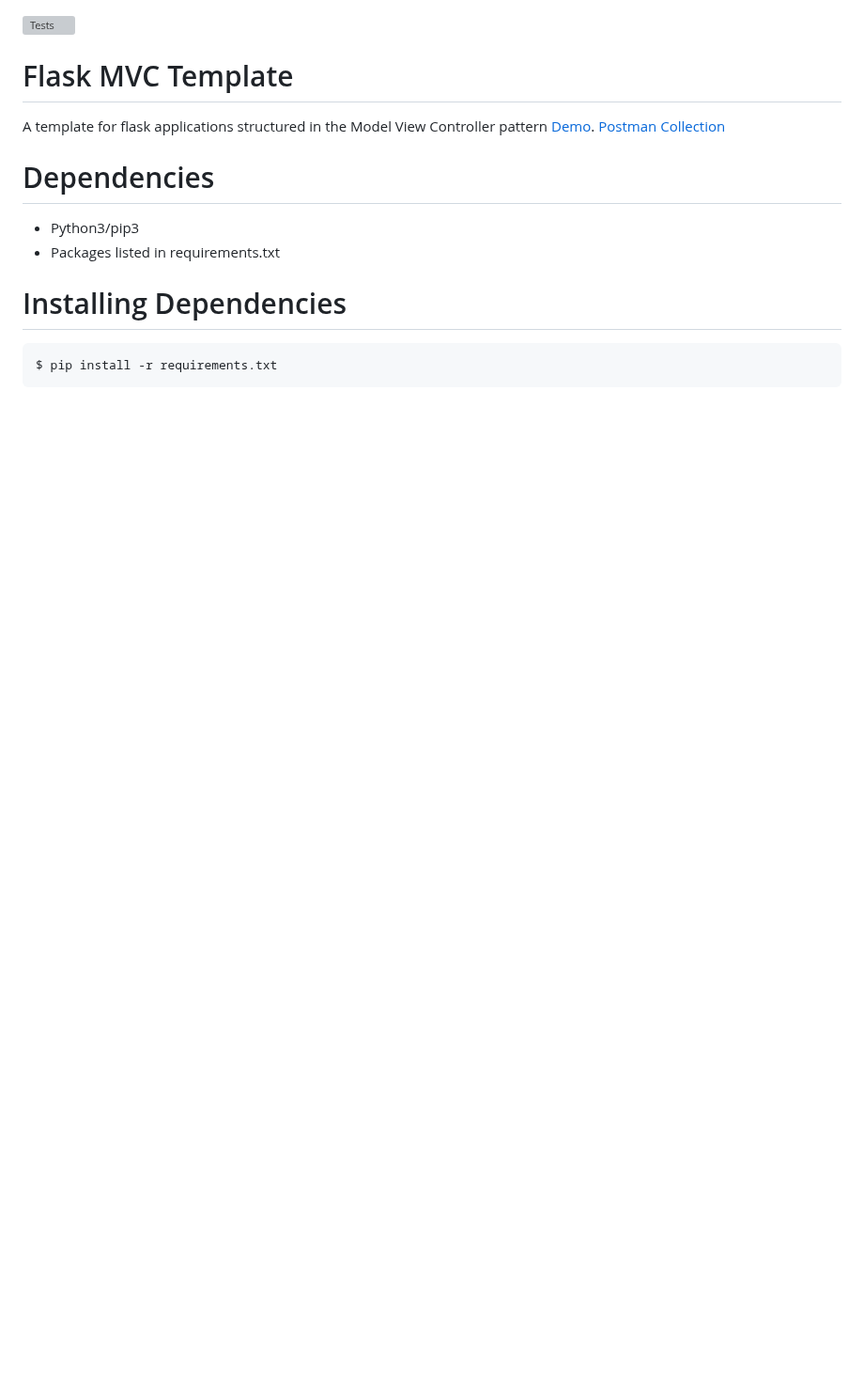
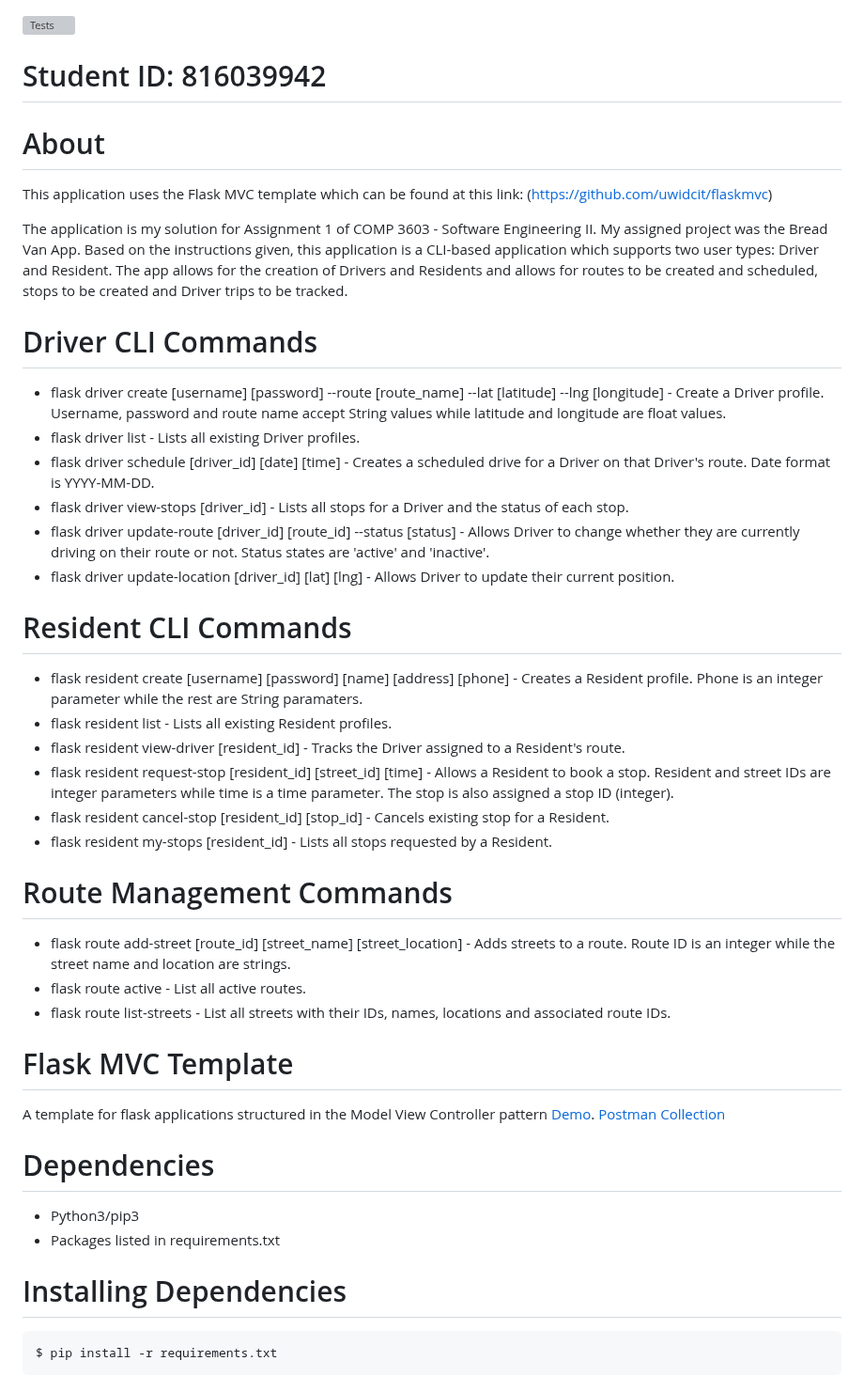
Before and after one commit to Matthew-Moodoo/816039942COMP3613BreadVanApp, a Markdown page: readme.md, the part around the change. Shown at 94% size. Rendered like a GitHub page; blank space fills up the shorter version; grey boxes are pictures that could not be loaded.

```diff
--- a/readme.md
+++ b/readme.md
@@ -1,4 +1,32 @@
 ![Tests](https://github.com/uwidcit/flaskmvc/actions/workflows/dev.yml/badge.svg)
+# Student ID: 816039942
+
+# About
+This application uses the Flask MVC template which can be found at this link: (https://github.com/uwidcit/flaskmvc)
+
+The application is my solution for Assignment 1 of COMP 3603 - Software Engineering II. My assigned project was the Bread Van App. Based on the instructions given, this application is a CLI-based application which supports two user types: Driver and Resident. The app allows for the creation of Drivers and Residents and allows for routes to be created and scheduled, stops to be created and Driver trips to be tracked.
+
+# Driver CLI Commands
+* flask driver create [username] [password] --route [route_name] --lat [latitude] --lng [longitude]  - Create a Driver profile. Username, password and route name accept String values while latitude and longitude are float values.
+* flask driver list - Lists all existing Driver profiles.
+* flask driver schedule [driver_id] [date] [time] - Creates a scheduled drive for a Driver on that Driver's route. Date format is YYYY-MM-DD.
+* flask driver view-stops [driver_id] - Lists all stops for a Driver and the status of each stop.
+* flask driver update-route [driver_id] [route_id] --status [status] - Allows Driver to change whether they are currently driving on their route or not. Status states are 'active' and 'inactive'.
+* flask driver update-location [driver_id] [lat] [lng] - Allows Driver to update their current position.
+
+# Resident CLI Commands
+* flask resident create [username] [password] [name] [address] [phone] - Creates a Resident profile. Phone is an integer parameter while the rest are String paramaters.
+* flask resident list - Lists all existing Resident profiles.
+* flask resident view-driver [resident_id] - Tracks the Driver assigned to a Resident's route.
+* flask resident request-stop [resident_id] [street_id] [time] - Allows a Resident to book a stop. Resident and street IDs are integer parameters while time is a time parameter. The stop is also assigned a stop ID (integer).
+* flask resident cancel-stop [resident_id] [stop_id] - Cancels existing stop for a Resident.
+* flask resident my-stops [resident_id] - Lists all stops requested by a Resident.
+
+# Route Management Commands
+* flask route add-street [route_id] [street_name] [street_location] - Adds streets to a route. Route ID is an integer while the street name and location are strings.
+* flask route active - List all active routes.
+* flask route list-streets - List all streets with their IDs, names, locations and associated route IDs.
+
 
 # Flask MVC Template
 A template for flask applications structured in the Model View Controller pattern [Demo](https://dcit-flaskmvc.herokuapp.com/). [Postman Collection](https://documenter.getpostman.com/view/583570/2s83zcTnEJ)
```
